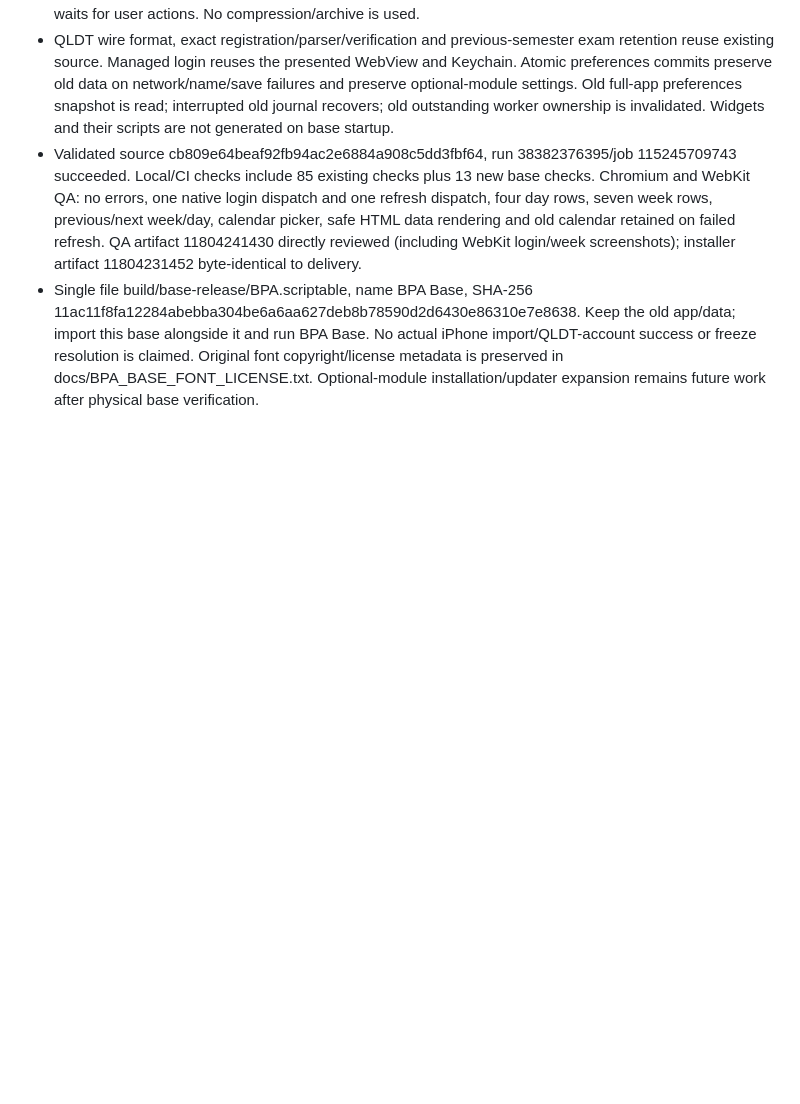
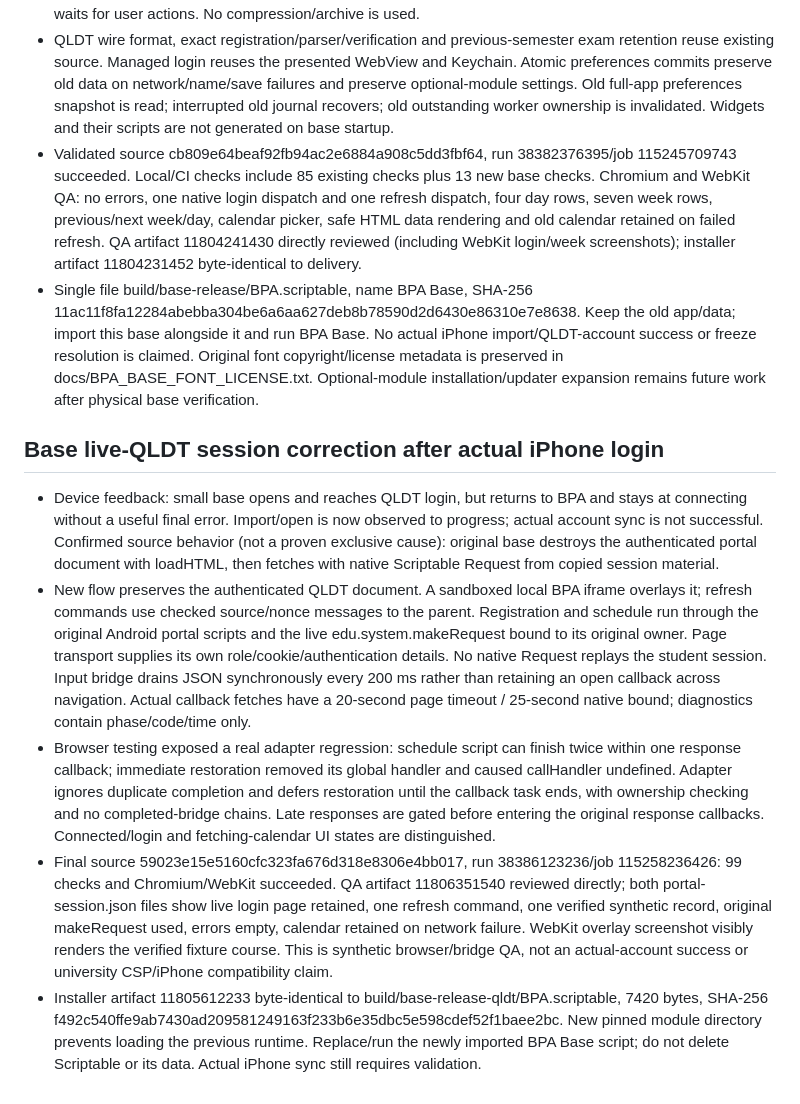
Before and after one commit to LonelyChromosome/demoS, a Markdown page: docs/SCRIPTABLE_PARITY.md, the part around the change. Drawn GitHub-style; blank space fills up the shorter version.

Commit message:
Record observed base login progress and verified live-page session fix candidate

```diff
--- a/docs/SCRIPTABLE_PARITY.md
+++ b/docs/SCRIPTABLE_PARITY.md
@@ -244,3 +244,11 @@ Host hiện mở cổng QLĐT trong WebView Scriptable và chờ người dùng
 - QLDT wire format, exact registration/parser/verification and previous-semester exam retention reuse existing source. Managed login reuses the presented WebView and Keychain. Atomic preferences commits preserve old data on network/name/save failures and preserve optional-module settings. Old full-app preferences snapshot is read; interrupted old journal recovers; old outstanding worker ownership is invalidated. Widgets and their scripts are not generated on base startup.
 - Validated source cb809e64beaf92fb94ac2e6884a908c5dd3fbf64, run 38382376395/job 115245709743 succeeded. Local/CI checks include 85 existing checks plus 13 new base checks. Chromium and WebKit QA: no errors, one native login dispatch and one refresh dispatch, four day rows, seven week rows, previous/next week/day, calendar picker, safe HTML data rendering and old calendar retained on failed refresh. QA artifact 11804241430 directly reviewed (including WebKit login/week screenshots); installer artifact 11804231452 byte-identical to delivery.
 - Single file build/base-release/BPA.scriptable, name BPA Base, SHA-256 11ac11f8fa12284abebba304be6a6aa627deb8b78590d2d6430e86310e7e8638. Keep the old app/data; import this base alongside it and run BPA Base. No actual iPhone import/QLDT-account success or freeze resolution is claimed. Original font copyright/license metadata is preserved in docs/BPA_BASE_FONT_LICENSE.txt. Optional-module installation/updater expansion remains future work after physical base verification.
+
+## Base live-QLDT session correction after actual iPhone login
+
+- Device feedback: small base opens and reaches QLDT login, but returns to BPA and stays at connecting without a useful final error. Import/open is now observed to progress; actual account sync is not successful. Confirmed source behavior (not a proven exclusive cause): original base destroys the authenticated portal document with loadHTML, then fetches with native Scriptable Request from copied session material.
+- New flow preserves the authenticated QLDT document. A sandboxed local BPA iframe overlays it; refresh commands use checked source/nonce messages to the parent. Registration and schedule run through the original Android portal scripts and the live edu.system.makeRequest bound to its original owner. Page transport supplies its own role/cookie/authentication details. No native Request replays the student session. Input bridge drains JSON synchronously every 200 ms rather than retaining an open callback across navigation. Actual callback fetches have a 20-second page timeout / 25-second native bound; diagnostics contain phase/code/time only.
+- Browser testing exposed a real adapter regression: schedule script can finish twice within one response callback; immediate restoration removed its global handler and caused callHandler undefined. Adapter ignores duplicate completion and defers restoration until the callback task ends, with ownership checking and no completed-bridge chains. Late responses are gated before entering the original response callbacks. Connected/login and fetching-calendar UI states are distinguished.
+- Final source 59023e15e5160cfc323fa676d318e8306e4bb017, run 38386123236/job 115258236426: 99 checks and Chromium/WebKit succeeded. QA artifact 11806351540 reviewed directly; both portal-session.json files show live login page retained, one refresh command, one verified synthetic record, original makeRequest used, errors empty, calendar retained on network failure. WebKit overlay screenshot visibly renders the verified fixture course. This is synthetic browser/bridge QA, not an actual-account success or university CSP/iPhone compatibility claim.
+- Installer artifact 11805612233 byte-identical to build/base-release-qldt/BPA.scriptable, 7420 bytes, SHA-256 f492c540ffe9ab7430ad209581249163f233b6e35dbc5e598cdef52f1baee2bc. New pinned module directory prevents loading the previous runtime. Replace/run the newly imported BPA Base script; do not delete Scriptable or its data. Actual iPhone sync still requires validation.
```
